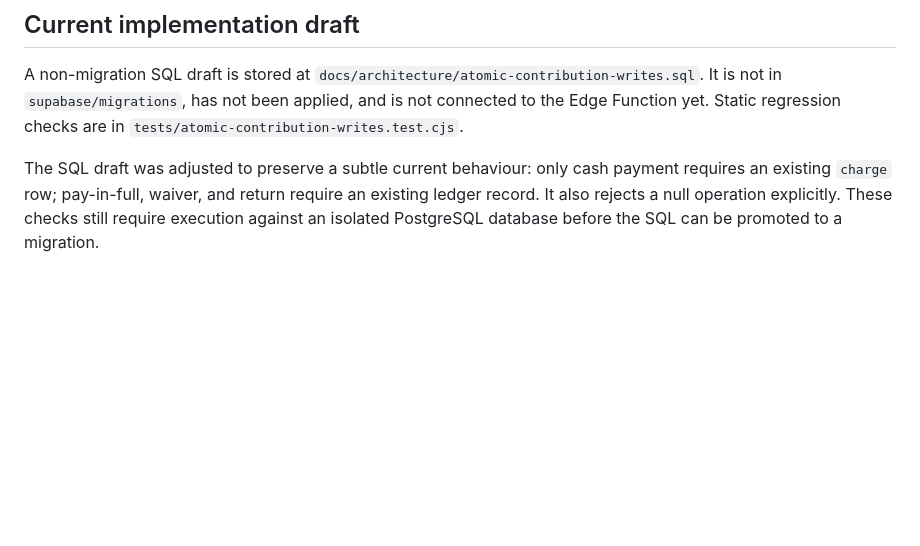
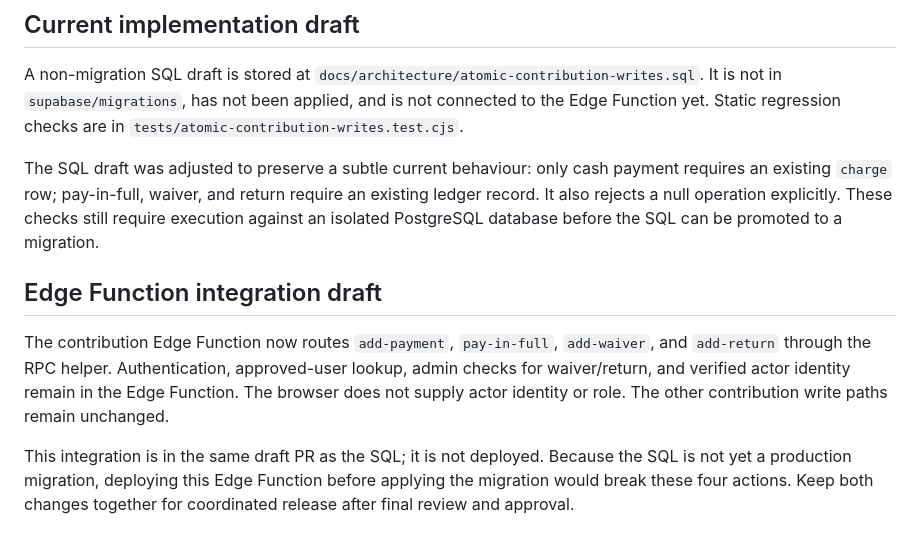
Before and after one commit to enga018/vb-gramg, a Markdown page: docs/architecture/atomic-contribution-writes.md, the part around the change. GitHub-like rendering; blank space fills up the shorter version.

Commit message:
Document Edge Function RPC integration draft

```diff
--- a/docs/architecture/atomic-contribution-writes.md
+++ b/docs/architecture/atomic-contribution-writes.md
@@ -106,3 +106,10 @@ The SQL draft has passed the Node regression suite and an ephemeral PostgreSQL 1
 A non-migration SQL draft is stored at `docs/architecture/atomic-contribution-writes.sql`. It is not in `supabase/migrations`, has not been applied, and is not connected to the Edge Function yet. Static regression checks are in `tests/atomic-contribution-writes.test.cjs`.
 
 The SQL draft was adjusted to preserve a subtle current behaviour: only cash payment requires an existing `charge` row; pay-in-full, waiver, and return require an existing ledger record. It also rejects a null operation explicitly. These checks still require execution against an isolated PostgreSQL database before the SQL can be promoted to a migration.
+
+
+## Edge Function integration draft
+
+The contribution Edge Function now routes `add-payment`, `pay-in-full`, `add-waiver`, and `add-return` through the RPC helper. Authentication, approved-user lookup, admin checks for waiver/return, and verified actor identity remain in the Edge Function. The browser does not supply actor identity or role. The other contribution write paths remain unchanged.
+
+This integration is in the same draft PR as the SQL; it is not deployed. Because the SQL is not yet a production migration, deploying this Edge Function before applying the migration would break these four actions. Keep both changes together for coordinated release after final review and approval.
```
